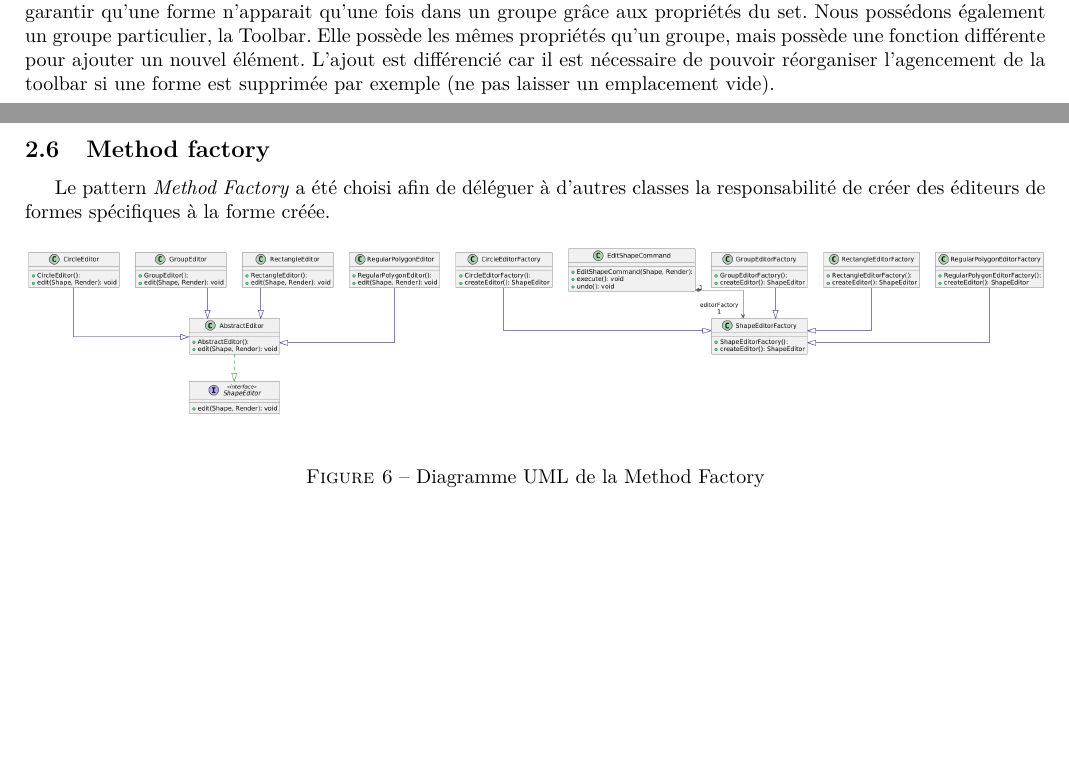
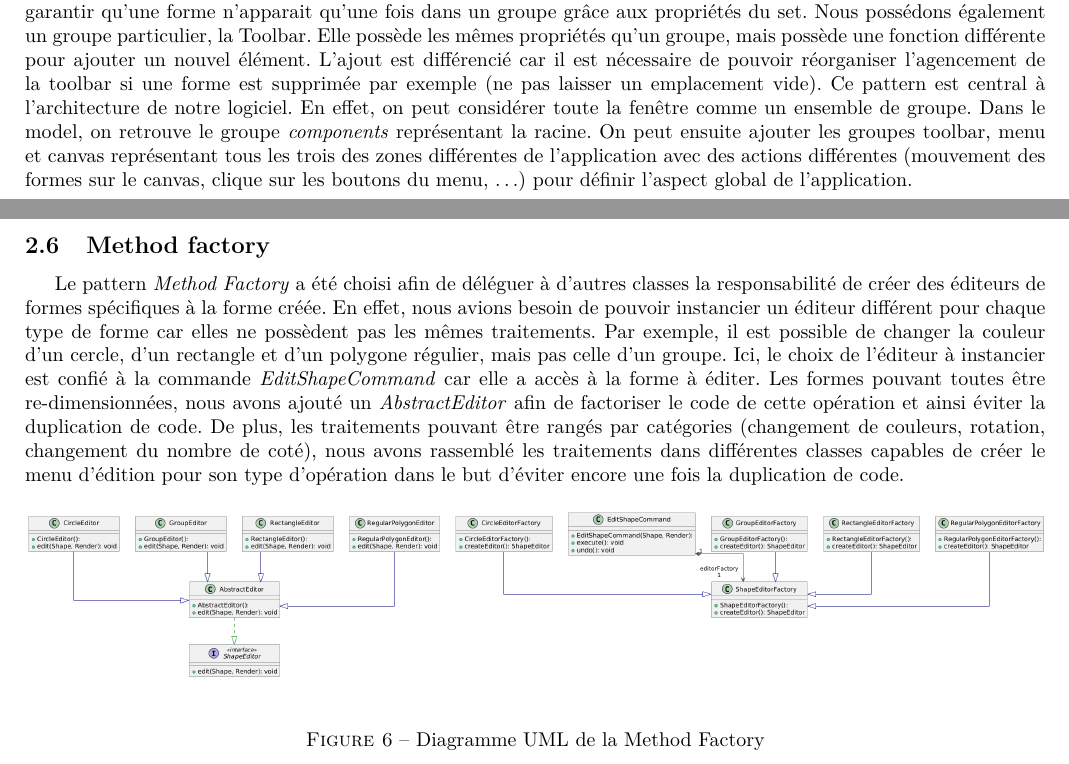
Before and after one commit to mchlln/ShapeEditor, a LaTeX document (report.tex): two parts of pages 4 and 6 of 9, joined at a grey line, cut so that both start at the same text, the shorter picture padded with empty space. Compiled offline with pdfLaTeX.

Commit message:
method factory

```diff
--- a/report.tex
+++ b/report.tex
@@ -105,7 +105,9 @@ Les groupes devant posséder les mêmes traitements que les formes simples (resi
 traiter de la même manière les groupes de formes et les formes individuelles telles que les polygones réguliers ou les cercles.  On utilise ici une liste couplée à un set de forme pour stocker
 les formes contenues dans un groupe afin de pouvoir itérer facilement sur les éléments mais également garantir qu'une forme n'apparait qu'une fois dans un groupe grâce aux propriétés du set.
 Nous possédons également un groupe particulier, la Toolbar. Elle possède les mêmes propriétés qu'un groupe, mais possède une fonction différente pour ajouter un nouvel élément. L'ajout est différencié
-car il est nécessaire de pouvoir réorganiser l'agencement de la toolbar si une forme est supprimée par exemple (ne pas laisser un emplacement vide).
+car il est nécessaire de pouvoir réorganiser l'agencement de la toolbar si une forme est supprimée par exemple (ne pas laisser un emplacement vide). Ce pattern est central à l'architecture de notre logiciel.
+En effet, on peut considérer toute la fenêtre comme un ensemble de groupe. Dans le model, on retrouve le groupe \textit{components} représentant la racine. On peut ensuite ajouter les groupes toolbar, menu et
+canvas représentant tous les trois des zones différentes de l'application avec des actions différentes (mouvement des formes sur le canvas, clique sur les boutons du menu, \ldots) pour définir l'aspect global de l'application.
 \begin{figure}[h]
     \centering
     \includegraphics[width=\textwidth,height=15.0cm,keepaspectratio]{Composite.png}
@@ -147,7 +149,12 @@ d'accéder à l'instance unique de l'objet n'importe où dans le programme.
 \FloatBarrier
 \subsection{Method factory}
 Le pattern \textit{Method Factory} a été choisi afin de déléguer à d'autres classes la responsabilité de créer des éditeurs de formes
-spécifiques à la forme créée.
+spécifiques à la forme créée. En effet, nous avions besoin de pouvoir instancier un éditeur différent pour chaque type de forme car elles
+ne possèdent pas les mêmes traitements. Par exemple, il est possible de changer la couleur d'un cercle, d'un rectangle et d'un polygone régulier, mais pas celle d'un groupe.
+Ici, le choix de l'éditeur à instancier est confié à la commande \textit{EditShapeCommand} car elle a accès à la forme à éditer. Les formes pouvant toutes
+être re-dimensionnées, nous avons ajouté un \textit{AbstractEditor} afin de factoriser le code de cette opération et ainsi éviter la duplication de code.
+De plus, les traitements pouvant être rangés par catégories (changement de couleurs, rotation, changement du nombre de coté), nous avons rassemblé les traitements
+dans différentes classes capables de créer le menu d'édition pour son type d'opération dans le but d'éviter encore une fois la duplication de code.
 \begin{figure}[h]
     \centering
     \includegraphics[width=\textwidth,height=10.0cm,keepaspectratio]{methodFactory.png}
```
Also changed, not shown: report.tex (2 more changed lines).
